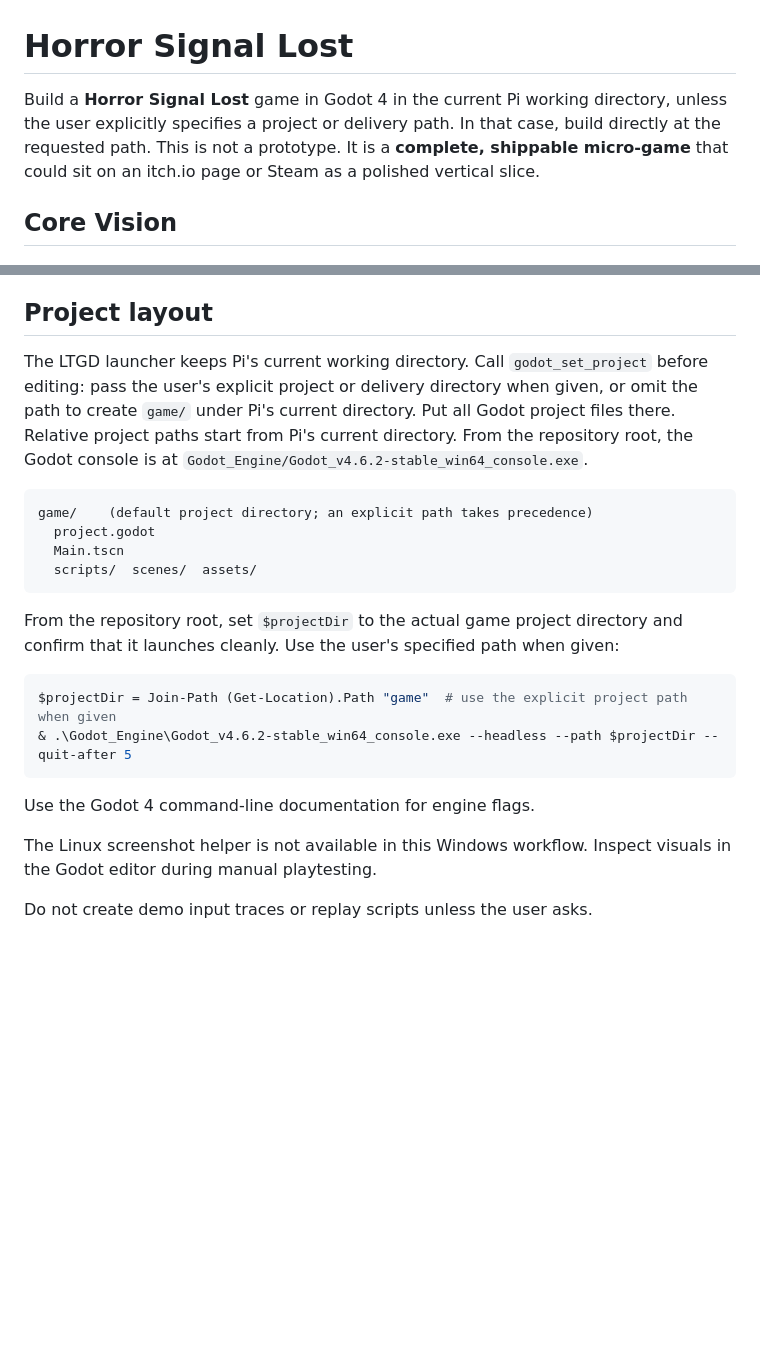
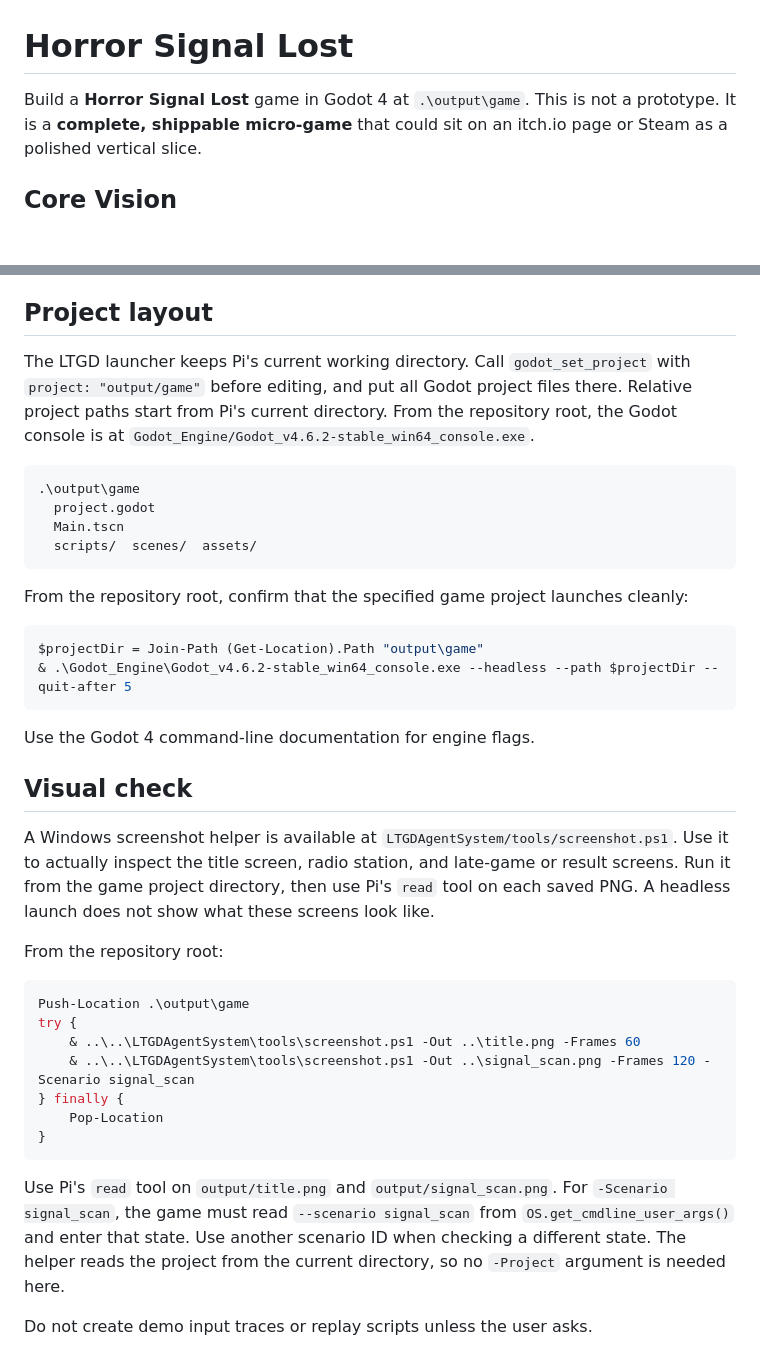
Before and after one commit to Xiningink/LTGDAgentSystem, a Markdown page: tasks/horror-signal-lost_window/instruction.md, 2 parts joined by grey strips. Rendered like a GitHub page; blank space fills up the shorter version.

Commit message:
Document visual screenshots for Horror Signal Lost

````diff
--- a/tasks/horror-signal-lost_window/instruction.md
+++ b/tasks/horror-signal-lost_window/instruction.md
@@ -1,8 +1,6 @@
 # Horror Signal Lost
 
-Build a **Horror Signal Lost** game in Godot 4 in the current Pi working
-directory, unless the user explicitly specifies a project or delivery path.
-In that case, build directly at the requested path.
+Build a **Horror Signal Lost** game in Godot 4 at `.\output\game`.
 This is not a prototype. It is a **complete, shippable micro-game** that could
 sit on an itch.io page or Steam as a polished vertical slice.
 
@@ -54,29 +52,51 @@ Copy what you need into your project's `assets/` folder.
 ## Project layout
 
 The LTGD launcher keeps Pi's current working directory. Call
-`godot_set_project` before editing: pass the user's explicit project or delivery
-directory when given, or omit the path to create `game/` under Pi's current
-directory. Put all Godot project files there. Relative project paths start from
-Pi's current directory. From the repository root, the Godot console is at
+`godot_set_project` with `project: "output/game"` before editing, and put all
+Godot project files there. Relative project paths start from Pi's current
+directory. From the repository root, the Godot console is at
 `Godot_Engine/Godot_v4.6.2-stable_win64_console.exe`.
 
 ```
-game/    (default project directory; an explicit path takes precedence)
+.\output\game
   project.godot
   Main.tscn
   scripts/  scenes/  assets/
 ```
 
-From the repository root, set `$projectDir` to the actual game project directory
-and confirm that it launches cleanly. Use the user's specified path when given:
+From the repository root, confirm that the specified game project launches cleanly:
 
 ```powershell
-$projectDir = Join-Path (Get-Location).Path "game"  # use the explicit project path when given
+$projectDir = Join-Path (Get-Location).Path "output\game"
 & .\Godot_Engine\Godot_v4.6.2-stable_win64_console.exe --headless --path $projectDir --quit-after 5
 ```
 
 Use the Godot 4 command-line documentation for engine flags.
 
-The Linux screenshot helper is not available in this Windows workflow. Inspect visuals in the Godot editor during manual playtesting.
+## Visual check
+
+A Windows screenshot helper is available at
+`LTGDAgentSystem/tools/screenshot.ps1`. Use it to actually inspect the title
+screen, radio station, and late-game or result
+screens. Run it from the game project directory, then use Pi's `read` tool on
+each saved PNG. A headless launch does not show what these screens look like.
+
+From the repository root:
+
+```powershell
+Push-Location .\output\game
+try {
+    & ..\..\LTGDAgentSystem\tools\screenshot.ps1 -Out ..\title.png -Frames 60
+    & ..\..\LTGDAgentSystem\tools\screenshot.ps1 -Out ..\signal_scan.png -Frames 120 -Scenario signal_scan
+} finally {
+    Pop-Location
+}
+```
+
+Use Pi's `read` tool on `output/title.png` and `output/signal_scan.png`. For
+`-Scenario signal_scan`, the game must read `--scenario signal_scan` from
+`OS.get_cmdline_user_args()` and enter that state. Use another scenario ID when
+checking a different state. The helper reads the project from the current
+directory, so no `-Project` argument is needed here.
 
 Do not create demo input traces or replay scripts unless the user asks.
````
